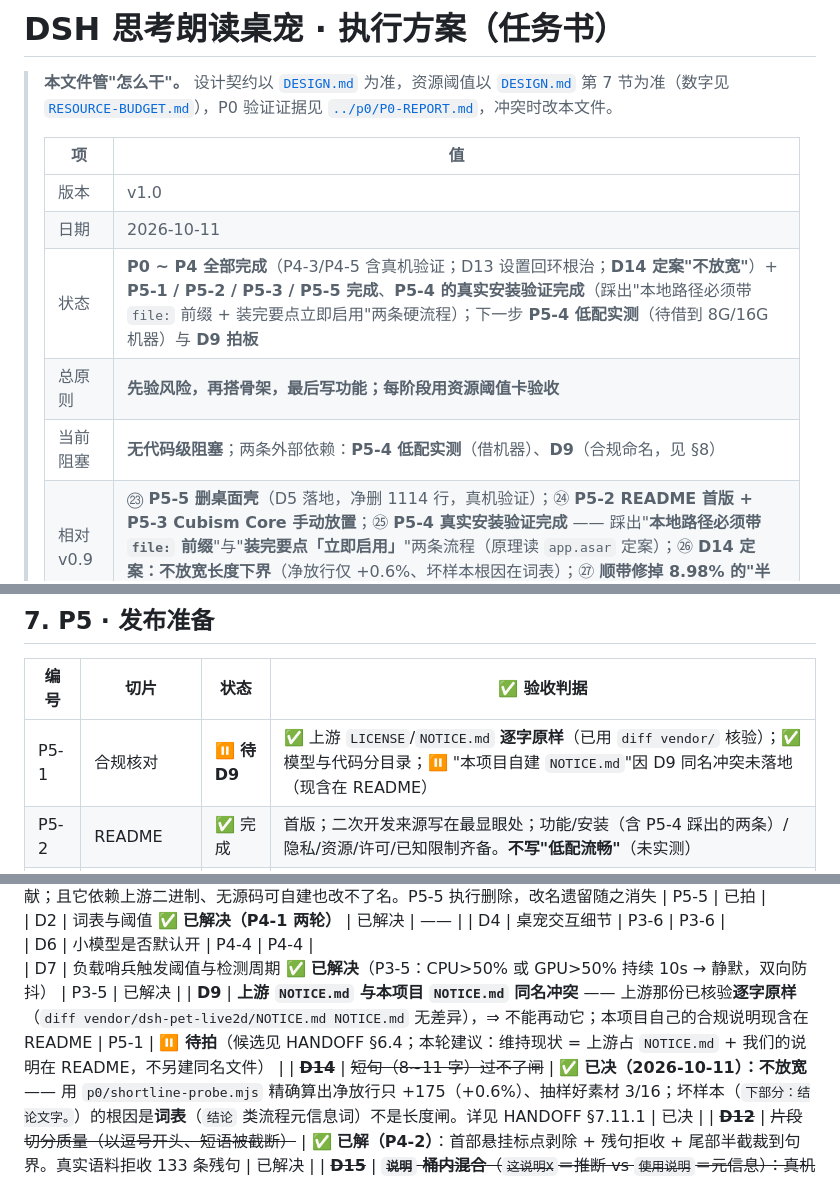
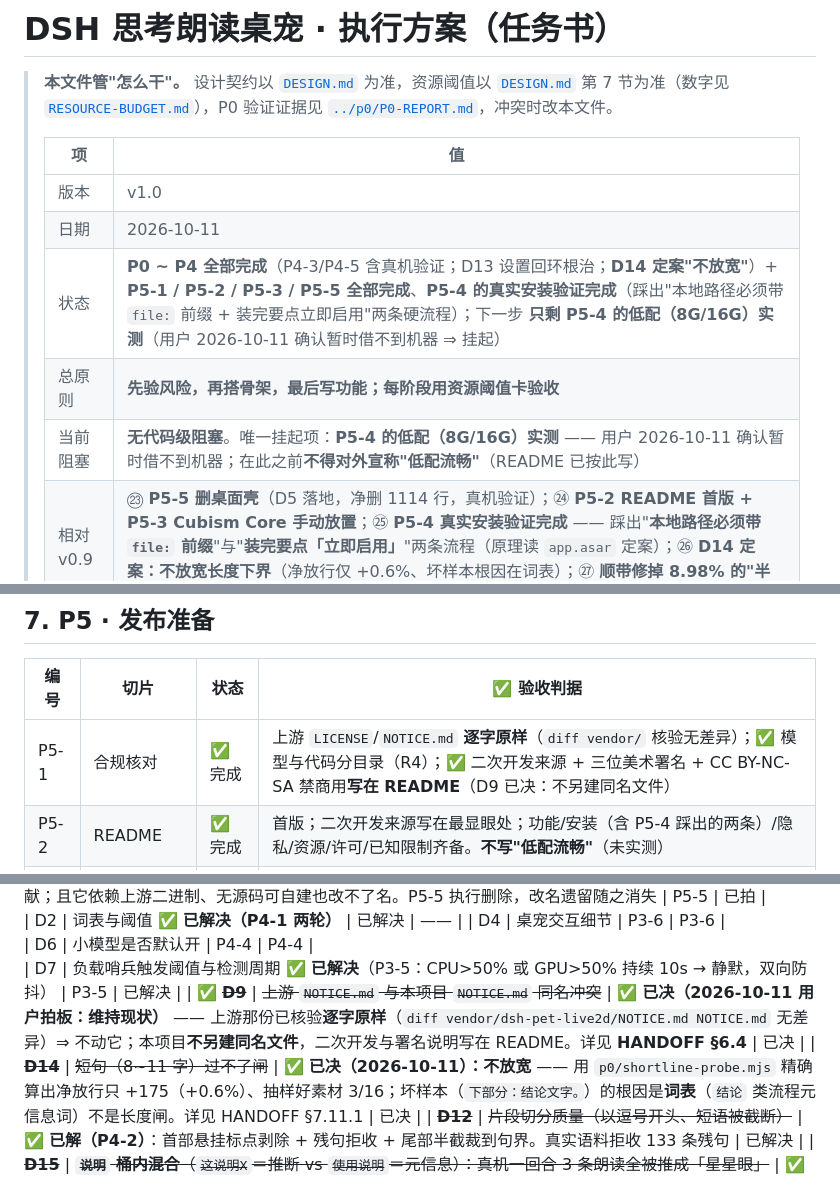
Before and after one commit to cuiyuanlie2020-stack/dsh-pet-think-voice, a Markdown page: docs/PLAN.md, 3 parts joined by grey strips. GitHub-like rendering.

```diff
--- a/docs/PLAN.md
+++ b/docs/PLAN.md
@@ -6,9 +6,9 @@
 > | ------- | -------------------------------------------------------------------------------------------------------------------------------------------------------------------------------------------------------------- |
 > | 版本      | v1.0                                                                                                                                                                                                           |
 > | 日期      | 2026-10-11                                                                                                                                                                                                     |
-> | 状态      | **P0 ~ P4 全部完成**（P4-3/P4-5 含真机验证；D13 设置回环根治；**D14 定案"不放宽"**）+ **P5-1 / P5-2 / P5-3 / P5-5 完成**、**P5-4 的真实安装验证完成**（踩出"本地路径必须带 `file:` 前缀 + 装完要点立即启用"两条硬流程）；下一步 **P5-4 低配实测**（待借到 8G/16G 机器）与 **D9 拍板**                                                                                                                                         |
+> | 状态      | **P0 ~ P4 全部完成**（P4-3/P4-5 含真机验证；D13 设置回环根治；**D14 定案"不放宽"**）+ **P5-1 / P5-2 / P5-3 / P5-5 全部完成**、**P5-4 的真实安装验证完成**（踩出"本地路径必须带 `file:` 前缀 + 装完要点立即启用"两条硬流程）；下一步 **只剩 P5-4 的低配（8G/16G）实测**（用户 2026-10-11 确认暂时借不到机器 ⇒ 挂起）                                                                                                                                         |
 > | 总原则     | **先验风险，再搭骨架，最后写功能；每阶段用资源阈值卡验收**                                                                                                                                                                                |
-> | 当前阻塞    | **无代码级阻塞**；两条外部依赖：**P5-4 低配实测**（借机器）、**D9**（合规命名，见 §8）                                                                                                                                                                      |
+> | 当前阻塞    | **无代码级阻塞**。唯一挂起项：**P5-4 的低配（8G/16G）实测** —— 用户 2026-10-11 确认暂时借不到机器；在此之前**不得对外宣称"低配流畅"**（README 已按此写） |
 > | 相对 v0.9 | ㉓ **P5-5 删桌面壳**（D5 落地，净删 1114 行，真机验证）；㉔ **P5-2 README 首版 + P5-3 Cubism Core 手动放置**；㉕ **P5-4 真实安装验证完成** —— 踩出"**本地路径必须带 `file:` 前缀**"与"**装完要点「立即启用」**"两条流程（原理读 `app.asar` 定案）；㉖ **D14 定案：不放宽长度下界**（净放行仅 +0.6%、坏样本根因在词表）；㉗ **顺带修掉 8.98% 的"半句话"缺陷**（`CLAUSE_TAIL`，残留 2651 → 0） |
 
 ---
@@ -234,7 +234,7 @@ P5 发布准备          合规 / README / 署名 / 打包 / 低配实测
 
 | 编号   | 切片             | 状态 | ✅ 验收判据                                                                                  |
 | ---- | -------------- | ---- | --------------------------------------------------------------------------------------- |
-| P5-1 | 合规核对           | ⏸️ **待 D9** | ✅ 上游 `LICENSE`/`NOTICE.md` **逐字原样**（已用 `diff vendor/` 核验）；✅ 模型与代码分目录；⏸️ "本项目自建 `NOTICE.md`"因 D9 同名冲突未落地（现含在 README） |
+| P5-1 | 合规核对           | ✅ 完成 | 上游 `LICENSE`/`NOTICE.md` **逐字原样**（`diff vendor/` 核验无差异）；✅ 模型与代码分目录（R4）；✅ 二次开发来源 + 三位美术署名 + CC BY-NC-SA 禁商用**写在 README**（D9 已决：不另建同名文件） |
 | P5-2 | README         | ✅ 完成 | 首版；二次开发来源写在最显眼处；功能/安装（含 P5-4 踩出的两条）/隐私/资源/许可/已知限制齐备。**不写"低配流畅"**（未实测） |
 | P5-3 | Cubism Core 后路 | ✅ 完成 | 运行时机制早已实现（本地优先 → CDN 缓存 → 离线可用 → 弱网 502 带提示）；本轮把**手动放置路径**与 `runtimeDir()` 逐字核对后写进 README |
 | P5-4 | 打包与安装验证        | 🔶 **半完成** | ✅ **真实安装验证通过**（隔离 profile、只走 GUI、无 `--patch` ⇒ 插件加载）；⏸️ **低配（8G/16G）实测未做**（借不到机器）⇒ 发布前必须补 |
@@ -256,7 +256,7 @@ P5 发布准备          合规 / README / 署名 / 打包 / 低配实测
 | D4 | 桌宠交互细节 | P3-6 | P3-6 |
 | D6 | 小模型是否默认开 | P4-4 | P4-4 |
 | D7 | 负载哨兵触发阈值与检测周期 ✅ **已解决**（P3-5：CPU>50% 或 GPU>50% 持续 10s → 静默，双向防抖） | P3-5 | 已解决 |
-| **D9** | **上游 `NOTICE.md` 与本项目 `NOTICE.md` 同名冲突** —— 上游那份已核验**逐字原样**（`diff vendor/dsh-pet-live2d/NOTICE.md NOTICE.md` 无差异），⇒ 不能再动它；本项目自己的合规说明现含在 README | P5-1 | **⏸️ 待拍**（候选见 HANDOFF §6.4；本轮建议：维持现状 = 上游占 `NOTICE.md` + 我们的说明在 README，不另建同名文件） |
+| ✅ ~~**D9**~~ | ~~上游 `NOTICE.md` 与本项目 `NOTICE.md` 同名冲突~~ | ✅ **已决（2026-10-11 用户拍板：维持现状）** —— 上游那份已核验**逐字原样**（`diff vendor/dsh-pet-live2d/NOTICE.md NOTICE.md` 无差异）⇒ 不动它；本项目**不另建同名文件**，二次开发与署名说明写在 README。详见 **HANDOFF §6.4** | 已决 |
 | ~~**D14**~~ | ~~短句（8~11 字）过不了闸~~ | ✅ **已决（2026-10-11）：不放宽** —— 用 `p0/shortline-probe.mjs` 精确算出净放行只 +175（+0.6%）、抽样好素材 3/16；坏样本（`下部分：结论文字。`）的根因是**词表**（`结论` 类流程元信息词）不是长度闸。详见 HANDOFF §7.11.1 | 已决 |
 | ~~**D12**~~ | ~~片段切分质量（以逗号开头、短语被截断）~~ | ✅ **已解（P4-2）**：首部悬挂标点剥除 + 残句拒收 + 尾部半截裁到句界。真实语料拒收 133 条残句 | 已解决 |
 | ~~**D15**~~ | ~~**`说明` 桶内混合**（`这说明X`＝推断 vs `使用说明`＝元信息）：真机一回合 3 条朗读全被推成「星星眼」~~ | ✅ **已解（2026-10-11，用户取方案 A）**：`说明` **整句不演表情**、但**保留打分**（`SILENT_WORDS`）；且静音桶**让位**给下一个桶。效果：不演 3937 条 + **1762 条让位**（呆呆眼 0→1045） | 已解决 |
```
Also changed, not shown: docs/DESIGN.md (+1 -1 lines), docs/HANDOFF.md (+15 -6 lines).
